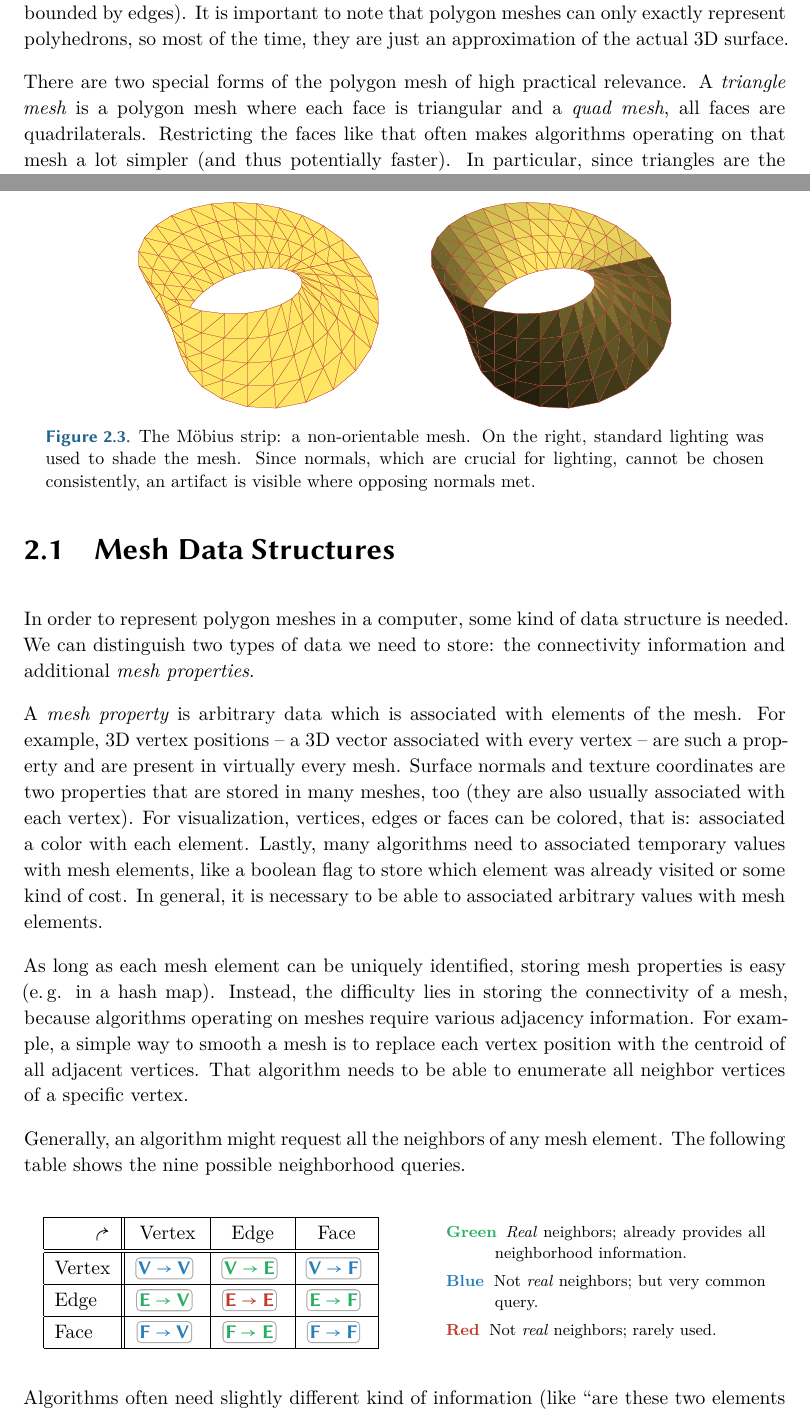
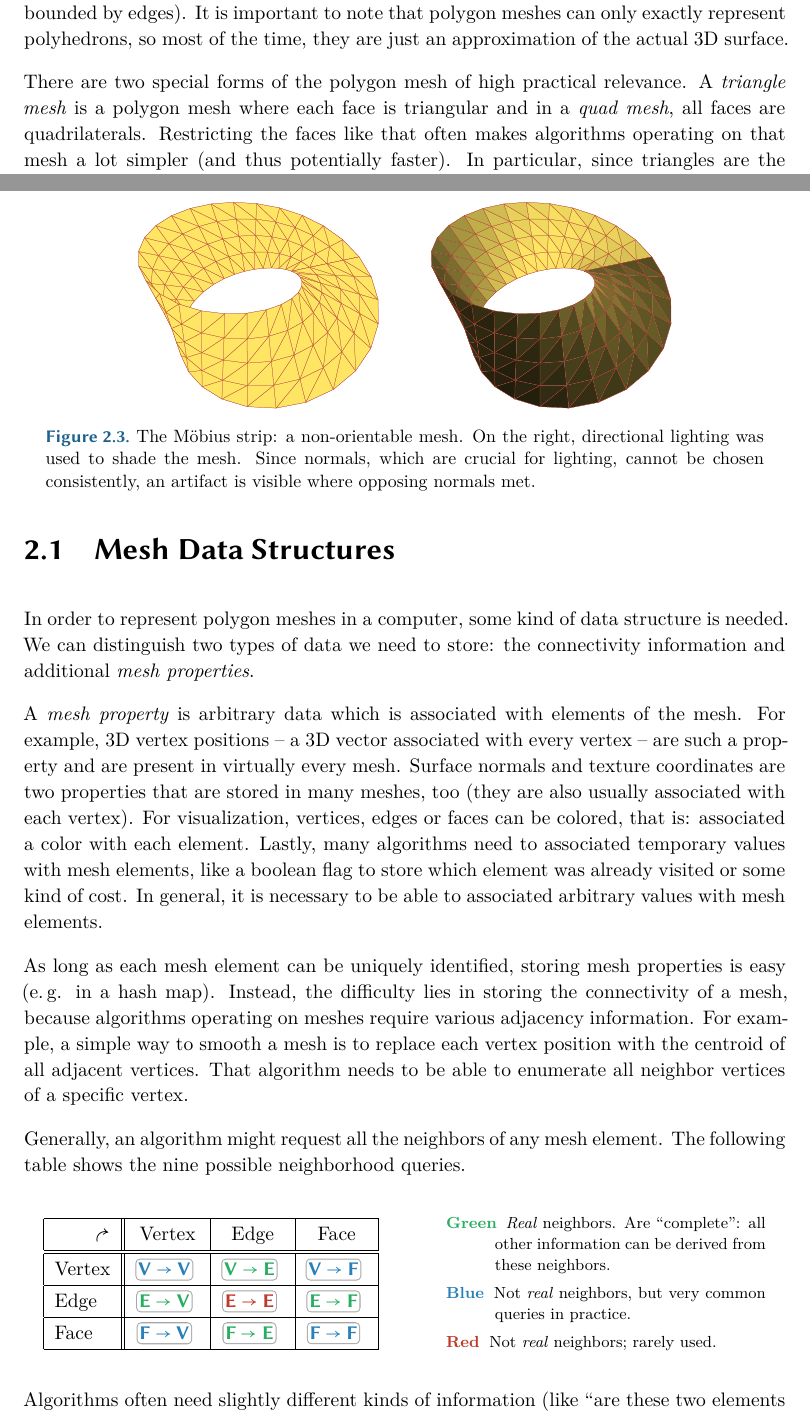
Before and after one commit to LukasKalbertodt/masters-thesis, a LaTeX thesis (text/thesis.tex, which reads text/chapters/2-geometry-processing.tex): two parts of pages 6 and 8 of 33, joined at a grey line, cut so that both start at the same text. Compiled offline with XeLaTeX.

Commit message:
Improve chapter 2 with minor modifications

```diff
--- a/text/chapters/2-geometry-processing.tex
+++ b/text/chapters/2-geometry-processing.tex
@@ -24,7 +24,7 @@ It is important to note that polygon meshes can only exactly represent polyhedro
 \end{figure}
 
 There are two special forms of the polygon mesh of high practical relevance.
-A \emph{triangle mesh} is a polygon mesh where each face is triangular and a \emph{quad mesh}, all faces are quadrilaterals.
+A \emph{triangle mesh} is a polygon mesh where each face is triangular and in a \emph{quad mesh}, all faces are quadrilaterals.
 Restricting the faces like that often makes algorithms operating on that mesh a lot simpler (and thus potentially faster).
 In particular, since triangles are the simplest polygon (a 2-simplex, in fact), many operations on triangle meshes are a lot faster than on a general polygon mesh.
 
@@ -62,7 +62,7 @@ The following list explains a few common terms related to meshes or geometry pro
   \centering
   \includesvg[.7\textwidth]{moebius}
   \caption{The Möbius strip: a non-orientable mesh.
-    On the right, standard lighting was used to shade the mesh.
+    On the right, directional lighting was used to shade the mesh.
     Since normals, which are crucial for lighting, cannot be chosen consistently, an artifact is visible where opposing normals met.}
   \label{fig:moebius}
 \end{figure}
@@ -119,14 +116,14 @@ Generally, an algorithm might request all the neighbors of any mesh element. The
   \begin{minipage}{.42\textwidth}
     \footnotesize
     \begin{description}
-      \item [\textcolor{flat-green-dark}{Green}] \emph{Real} neighbors; already provides all neighborhood information.
-      \item [\textcolor{flat-blue-dark}{Blue}] Not \emph{real} neighbors; but very common query.
+      \item [\textcolor{flat-green-dark}{Green}] \emph{Real} neighbors. Are \enquote{complete}: all other information can be derived from these neighbors.
+      \item [\textcolor{flat-blue-dark}{Blue}] Not \emph{real} neighbors, but very common queries in practice.
       \item [\textcolor{flat-red-dark}{Red}] Not \emph{real} neighbors; rarely used.
     \end{description}
   \end{minipage}
 \end{center}
 
-Algorithms often need slightly different kind of information (like \enquote{are these two elements adjacent?}, \enquote{what is the valence of this vertex?}, or \enquote{is this face a boundary face?}), but all of these questions can be answered through the basic neighborhood queries shown above.
+Algorithms often need slightly different kinds of information (like \enquote{are these two elements adjacent?}, \enquote{what is the valence of this vertex?}, or \enquote{is this face a boundary face?}), but all of these questions can be answered through the basic neighborhood queries shown above.
 
 \vspace{1cm}
 
```
Also changed, not shown: text/chapters/2-geometry-processing.tex (9 more changed lines).
